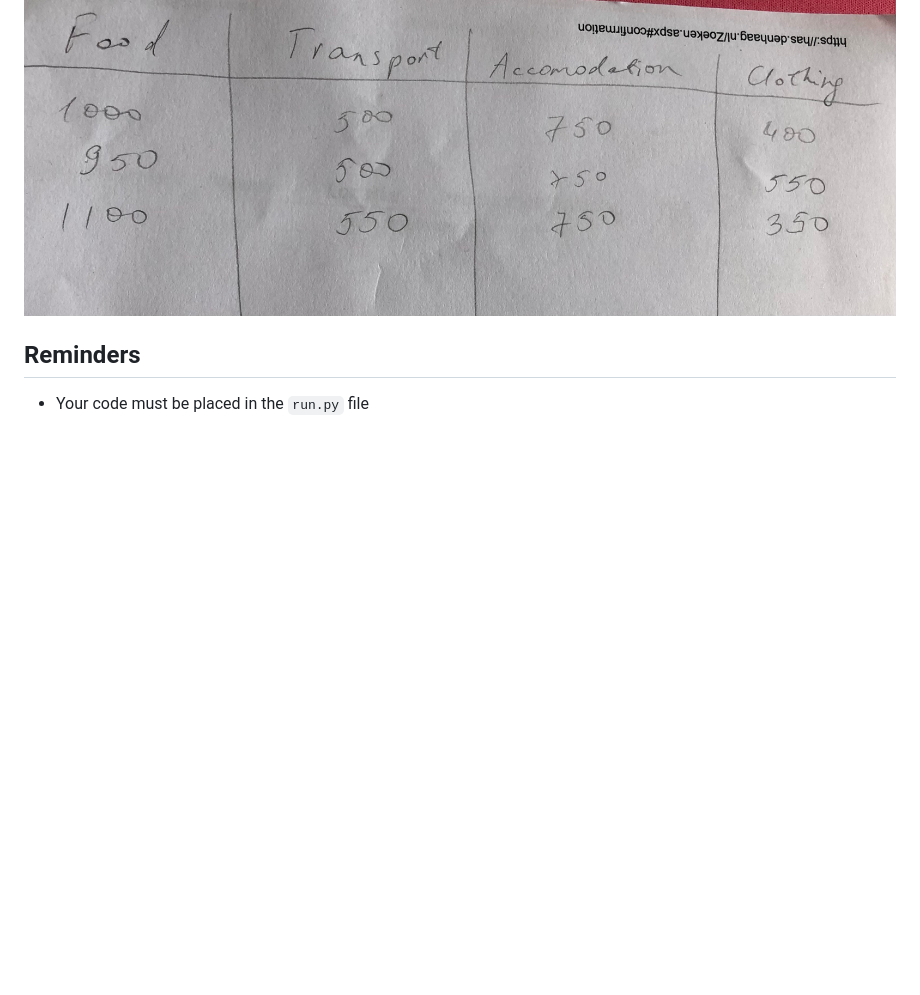
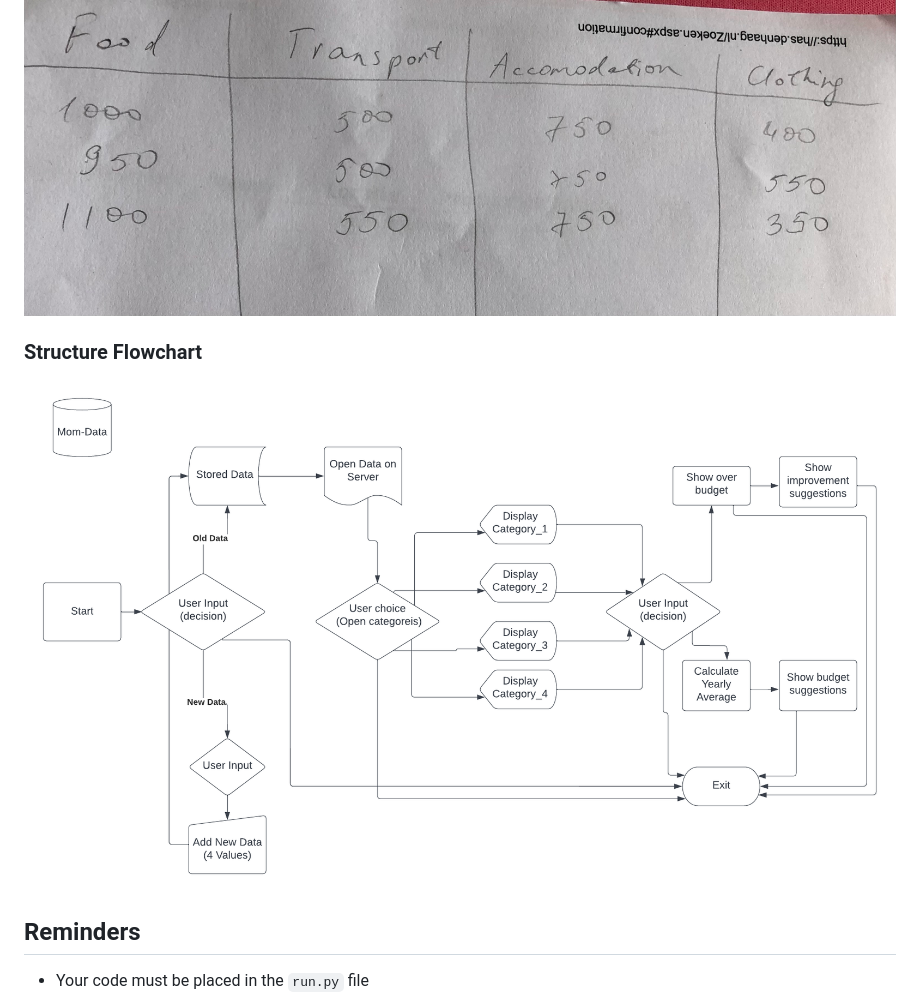
Before and after one commit to annagabain/Mom-Data, a Markdown page: README.md, the part around the change. Drawn GitHub-style; pictures changed too: assets/Mom_Data_Lucidchart.png (added); blank space fills up the shorter version.

Commit message:
Add structure flowchart

```diff
--- a/README.md
+++ b/README.md
@@ -7,6 +7,10 @@ Budgeting suggestions are given based on headings chosen
 
 <img width="100%" alt="I am responsive mom lifehacks media sizes" src="assets/initial_scribble_1.jpg">
 <img width="100%" alt="I am responsive mom lifehacks media sizes" src="assets/initial_scribble_2.jpg">
+
+### Structure Flowchart
+
+<img width="100%" alt="I am responsive mom lifehacks media sizes" src="assets/Mom_Data_Lucidchart.png">
 
 ## Reminders
 
```
Also changed, not shown: 1 other file.
